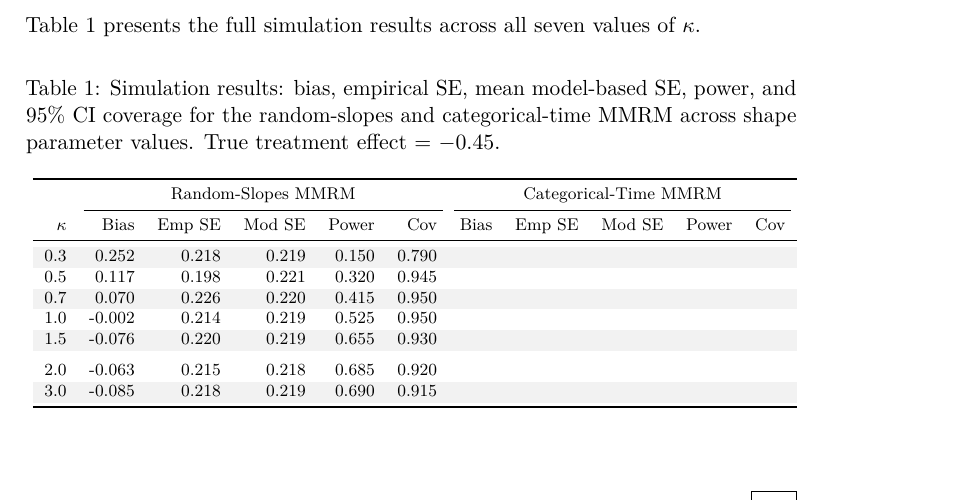
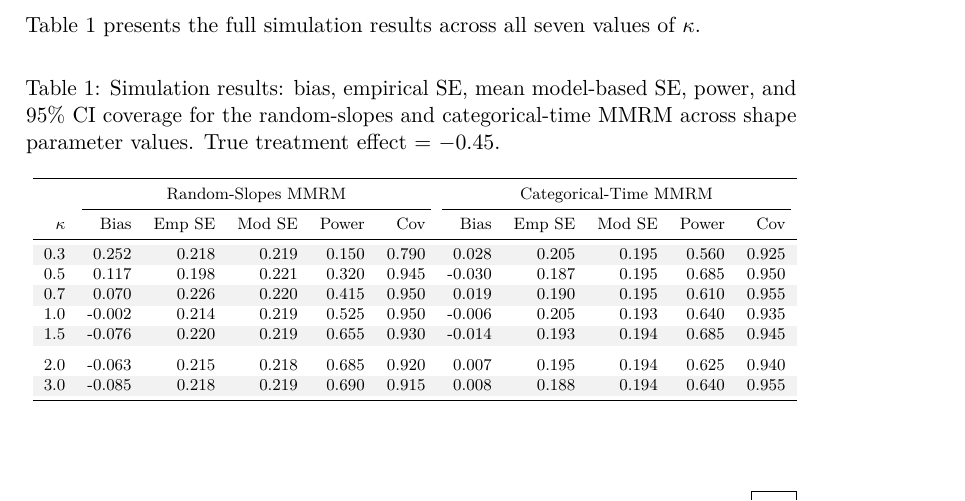
Before and after one commit to rgt47/mmrmrobust, a LaTeX document (analysis/report/report.tex): part of page 5 of 10, cut so that both start at the same text. Compiled offline with pdfLaTeX.

Commit message:
Auto-backup: 2026-03-10 16:28:24

```diff
--- a/analysis/report/report.tex
+++ b/analysis/report/report.tex
@@ -453,14 +453,14 @@ Table 1 presents the full simulation results across all seven values of
 \cmidrule(l{3pt}r{3pt}){2-6} \cmidrule(l{3pt}r{3pt}){7-11}
 $\kappa$ & Bias & Emp SE & Mod SE & Power & Cov & Bias & Emp SE & Mod SE & Power & Cov\\
 \midrule
-\cellcolor{gray!10}{0.3} & \cellcolor{gray!10}{0.252} & \cellcolor{gray!10}{0.218} & \cellcolor{gray!10}{0.219} & \cellcolor{gray!10}{0.150} & \cellcolor{gray!10}{0.790} & \cellcolor{gray!10}{} & \cellcolor{gray!10}{} & \cellcolor{gray!10}{} & \cellcolor{gray!10}{} & \cellcolor{gray!10}{}\\
-0.5 & 0.117 & 0.198 & 0.221 & 0.320 & 0.945 &  &  &  &  & \\
-\cellcolor{gray!10}{0.7} & \cellcolor{gray!10}{0.070} & \cellcolor{gray!10}{0.226} & \cellcolor{gray!10}{0.220} & \cellcolor{gray!10}{0.415} & \cellcolor{gray!10}{0.950} & \cellcolor{gray!10}{} & \cellcolor{gray!10}{} & \cellcolor{gray!10}{} & \cellcolor{gray!10}{} & \cellcolor{gray!10}{}\\
-1.0 & -0.002 & 0.214 & 0.219 & 0.525 & 0.950 &  &  &  &  & \\
-\cellcolor{gray!10}{1.5} & \cellcolor{gray!10}{-0.076} & \cellcolor{gray!10}{0.220} & \cellcolor{gray!10}{0.219} & \cellcolor{gray!10}{0.655} & \cellcolor{gray!10}{0.930} & \cellcolor{gray!10}{} & \cellcolor{gray!10}{} & \cellcolor{gray!10}{} & \cellcolor{gray!10}{} & \cellcolor{gray!10}{}\\
+\cellcolor{gray!10}{0.3} & \cellcolor{gray!10}{0.252} & \cellcolor{gray!10}{0.218} & \cellcolor{gray!10}{0.219} & \cellcolor{gray!10}{0.150} & \cellcolor{gray!10}{0.790} & \cellcolor{gray!10}{0.028} & \cellcolor{gray!10}{0.205} & \cellcolor{gray!10}{0.195} & \cellcolor{gray!10}{0.560} & \cellcolor{gray!10}{0.925}\\
+0.5 & 0.117 & 0.198 & 0.221 & 0.320 & 0.945 & -0.030 & 0.187 & 0.195 & 0.685 & 0.950\\
+\cellcolor{gray!10}{0.7} & \cellcolor{gray!10}{0.070} & \cellcolor{gray!10}{0.226} & \cellcolor{gray!10}{0.220} & \cellcolor{gray!10}{0.415} & \cellcolor{gray!10}{0.950} & \cellcolor{gray!10}{0.019} & \cellcolor{gray!10}{0.190} & \cellcolor{gray!10}{0.195} & \cellcolor{gray!10}{0.610} & \cellcolor{gray!10}{0.955}\\
+1.0 & -0.002 & 0.214 & 0.219 & 0.525 & 0.950 & -0.006 & 0.205 & 0.193 & 0.640 & 0.935\\
+\cellcolor{gray!10}{1.5} & \cellcolor{gray!10}{-0.076} & \cellcolor{gray!10}{0.220} & \cellcolor{gray!10}{0.219} & \cellcolor{gray!10}{0.655} & \cellcolor{gray!10}{0.930} & \cellcolor{gray!10}{-0.014} & \cellcolor{gray!10}{0.193} & \cellcolor{gray!10}{0.194} & \cellcolor{gray!10}{0.685} & \cellcolor{gray!10}{0.945}\\
 \addlinespace
-2.0 & -0.063 & 0.215 & 0.218 & 0.685 & 0.920 &  &  &  &  & \\
-\cellcolor{gray!10}{3.0} & \cellcolor{gray!10}{-0.085} & \cellcolor{gray!10}{0.218} & \cellcolor{gray!10}{0.219} & \cellcolor{gray!10}{0.690} & \cellcolor{gray!10}{0.915} & \cellcolor{gray!10}{} & \cellcolor{gray!10}{} & \cellcolor{gray!10}{} & \cellcolor{gray!10}{} & \cellcolor{gray!10}{}\\
+2.0 & -0.063 & 0.215 & 0.218 & 0.685 & 0.920 & 0.007 & 0.195 & 0.194 & 0.625 & 0.940\\
+\cellcolor{gray!10}{3.0} & \cellcolor{gray!10}{-0.085} & \cellcolor{gray!10}{0.218} & \cellcolor{gray!10}{0.219} & \cellcolor{gray!10}{0.690} & \cellcolor{gray!10}{0.915} & \cellcolor{gray!10}{0.008} & \cellcolor{gray!10}{0.188} & \cellcolor{gray!10}{0.194} & \cellcolor{gray!10}{0.640} & \cellcolor{gray!10}{0.955}\\
 \bottomrule
 \end{tabular}}
 \end{table}
```
Also changed, not shown: analysis/report/report.pdf, analysis/report/report_files/figure-latex/fig-bias-1.pdf, analysis/report/report_files/figure-latex/fig-power-1.pdf, analysis/report/report_files/figure-latex/fig-shapes-1.pdf, 16 other files.
